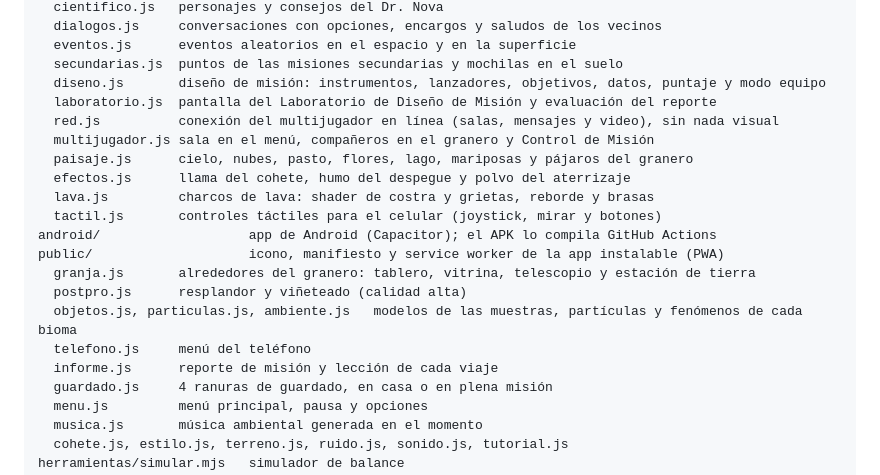
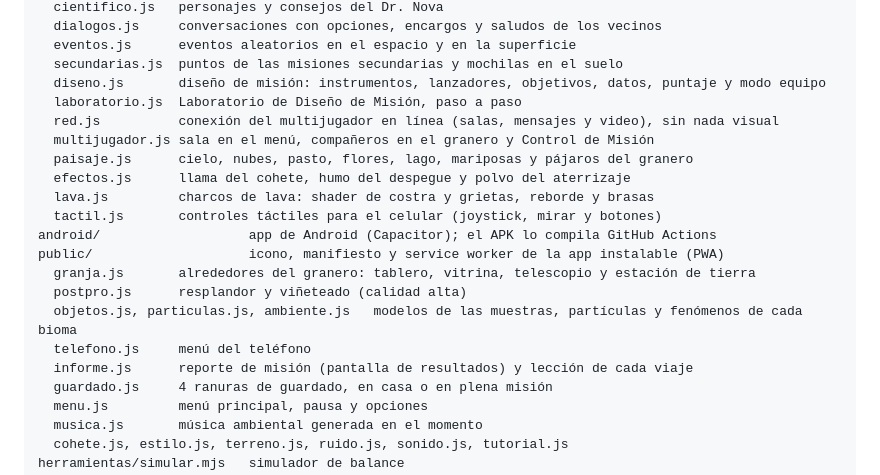
Before and after one commit to tommycc2010-hub/cohete-del-granero, a Markdown page: README.md, the part around one of its changes. GitHub-like rendering.

```diff
--- a/README.md
+++ b/README.md
@@ -177,7 +177,7 @@ src/
   eventos.js      eventos aleatorios en el espacio y en la superficie
   secundarias.js  puntos de las misiones secundarias y mochilas en el suelo
   diseno.js       diseño de misión: instrumentos, lanzadores, objetivos, datos, puntaje y modo equipo
-  laboratorio.js  pantalla del Laboratorio de Diseño de Misión y evaluación del reporte
+  laboratorio.js  Laboratorio de Diseño de Misión, paso a paso
   red.js          conexión del multijugador en línea (salas, mensajes y video), sin nada visual
   multijugador.js sala en el menú, compañeros en el granero y Control de Misión
   paisaje.js      cielo, nubes, pasto, flores, lago, mariposas y pájaros del granero
@@ -190,7 +190,7 @@ public/                    icono, manifiesto y service worker de la app instalab
   postpro.js      resplandor y viñeteado (calidad alta)
   objetos.js, particulas.js, ambiente.js   modelos de las muestras, partículas y fenómenos de cada bioma
   telefono.js     menú del teléfono
-  informe.js      reporte de misión y lección de cada viaje
+  informe.js      reporte de misión (pantalla de resultados) y lección de cada viaje
   guardado.js     4 ranuras de guardado, en casa o en plena misión
   menu.js         menú principal, pausa y opciones
   musica.js       música ambiental generada en el momento
```
Also changed, not shown: other parts of README.md (+2 -2 lines), docs/mapa-del-proyecto.md (+3 -3 lines), docs/capturas/06-reporte-mision.png, docs/capturas/11-laboratorio-mision.png, 6 other files.
